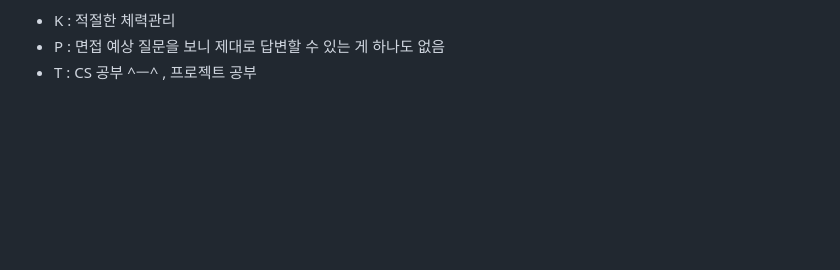
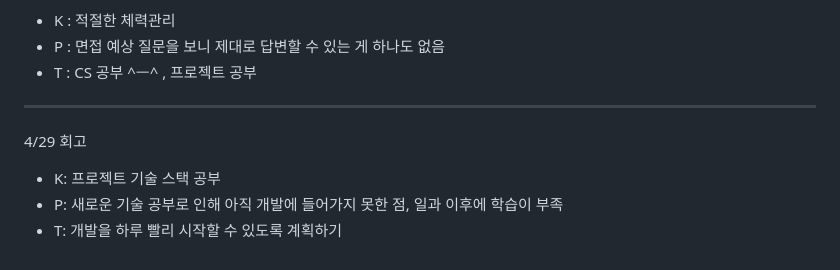
Before and after one commit to team-billie/billie, a Markdown page: readme/김경민/README.md, the part around the change. Rendered like a GitHub page; blank space fills up the shorter version.

Commit message:
docs : 4/29 회고

```diff
--- a/readme/김경민/README.md
+++ b/readme/김경민/README.md
@@ -204,3 +204,8 @@
 - K : 적절한 체력관리
 - P : 면접 예상 질문을 보니 제대로 답변할 수 있는 게 하나도 없음
 - T : CS 공부 ^ㅡ^ , 프로젝트 공부
+---
+4/29 회고
+- K: 프로젝트 기술 스택 공부
+- P: 새로운 기술 공부로 인해 아직 개발에 들어가지 못한 점, 일과 이후에 학습이 부족
+- T: 개발을 하루 빨리 시작할 수 있도록 계획하기
```
